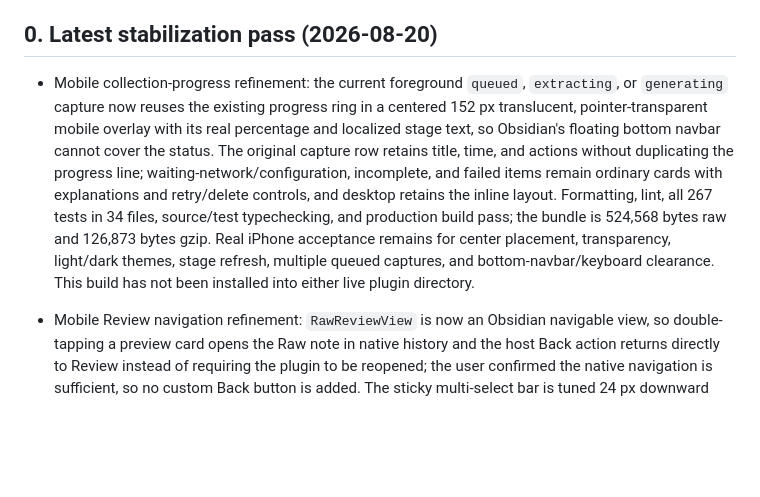
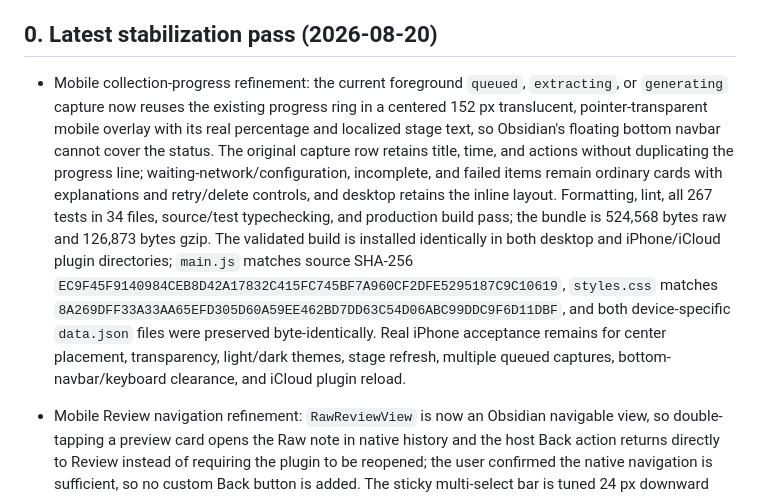
Before and after one commit to Deeenia/SelfGrow, a Markdown page: project_status.md, the part around the change. GitHub-like rendering; blank space fills up the shorter version.

Commit message:
docs: record mobile progress overlay install

```diff
--- a/project_status.md
+++ b/project_status.md
@@ -6,7 +6,7 @@ Current phase: V5 feature development complete — stabilization, tuning, and bu
 
 ## 0. Latest stabilization pass (2026-08-20)
 
-- Mobile collection-progress refinement: the current foreground `queued`, `extracting`, or `generating` capture now reuses the existing progress ring in a centered 152 px translucent, pointer-transparent mobile overlay with its real percentage and localized stage text, so Obsidian's floating bottom navbar cannot cover the status. The original capture row retains title, time, and actions without duplicating the progress line; waiting-network/configuration, incomplete, and failed items remain ordinary cards with explanations and retry/delete controls, and desktop retains the inline layout. Formatting, lint, all 267 tests in 34 files, source/test typechecking, and production build pass; the bundle is 524,568 bytes raw and 126,873 bytes gzip. Real iPhone acceptance remains for center placement, transparency, light/dark themes, stage refresh, multiple queued captures, and bottom-navbar/keyboard clearance. This build has not been installed into either live plugin directory.
+- Mobile collection-progress refinement: the current foreground `queued`, `extracting`, or `generating` capture now reuses the existing progress ring in a centered 152 px translucent, pointer-transparent mobile overlay with its real percentage and localized stage text, so Obsidian's floating bottom navbar cannot cover the status. The original capture row retains title, time, and actions without duplicating the progress line; waiting-network/configuration, incomplete, and failed items remain ordinary cards with explanations and retry/delete controls, and desktop retains the inline layout. Formatting, lint, all 267 tests in 34 files, source/test typechecking, and production build pass; the bundle is 524,568 bytes raw and 126,873 bytes gzip. The validated build is installed identically in both desktop and iPhone/iCloud plugin directories; `main.js` matches source SHA-256 `EC9F45F9140984CEB8D42A17832C415FC745BF7A960CF2DFE5295187C9C10619`, `styles.css` matches `8A269DFF33A33AA65EFD305D60A59EE462BD7DD63C54D06ABC99DDC9F6D11DBF`, and both device-specific `data.json` files were preserved byte-identically. Real iPhone acceptance remains for center placement, transparency, light/dark themes, stage refresh, multiple queued captures, bottom-navbar/keyboard clearance, and iCloud plugin reload.
 
 - Mobile Review navigation refinement: `RawReviewView` is now an Obsidian navigable view, so double-tapping a preview card opens the Raw note in native history and the host Back action returns directly to Review instead of requiring the plugin to be reopened; the user confirmed the native navigation is sufficient, so no custom Back button is added. The sticky multi-select bar is tuned 24 px downward relative to `--view-bottom-spacing`, matching the user's corrected iPhone reference while retaining the host's dynamic navbar/safe-area offset. Formatting, lint, all 267 tests in 34 files, source/test typechecking, and production build pass; the bundle is 524,102 bytes raw and 126,713 bytes gzip. The user-tuned build is installed identically in both desktop and iPhone/iCloud plugin directories; `main.js` matches source SHA-256 `6C4674F2D6DC14499FAACEE9C0A86C24EBB137EFEEB116EABDB6AB95E99D4BBC`, `styles.css` matches `07740512AF6DA87912AA0130DF0066C47B5977298D7B4AB96D30E7344FD3D97E`, and both device-specific `data.json` files were preserved byte-identically. Real iPhone acceptance remains for the restored Review view, final batch-bar clearance above the floating navbar, keyboard transitions, and iCloud plugin reload.
 
```
